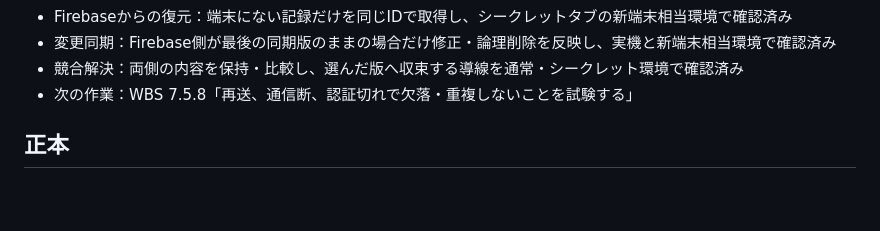
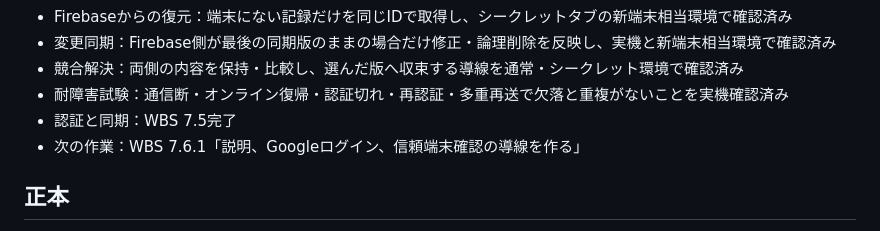
Before and after one commit to xxdaijoubuxx/robamimi-dakoku, a Markdown page: README.md, the part around the change. Rendered like a GitHub page; blank space fills up the shorter version.

```diff
--- a/README.md
+++ b/README.md
@@ -28,7 +28,9 @@
 - Firebaseからの復元：端末にない記録だけを同じIDで取得し、シークレットタブの新端末相当環境で確認済み
 - 変更同期：Firebase側が最後の同期版のままの場合だけ修正・論理削除を反映し、実機と新端末相当環境で確認済み
 - 競合解決：両側の内容を保持・比較し、選んだ版へ収束する導線を通常・シークレット環境で確認済み
-- 次の作業：WBS 7.5.8「再送、通信断、認証切れで欠落・重複しないことを試験する」
+- 耐障害試験：通信断・オンライン復帰・認証切れ・再認証・多重再送で欠落と重複がないことを実機確認済み
+- 認証と同期：WBS 7.5完了
+- 次の作業：WBS 7.6.1「説明、Googleログイン、信頼端末確認の導線を作る」
 
 ## 正本
 
```
Also changed, not shown: WBS.md (+1 -1 lines).
